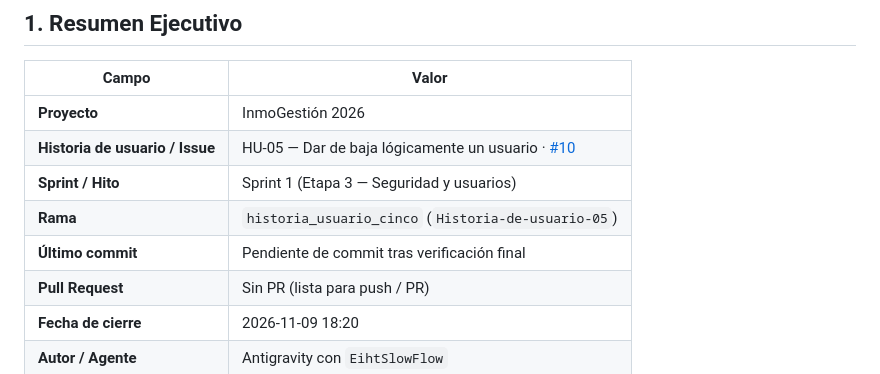
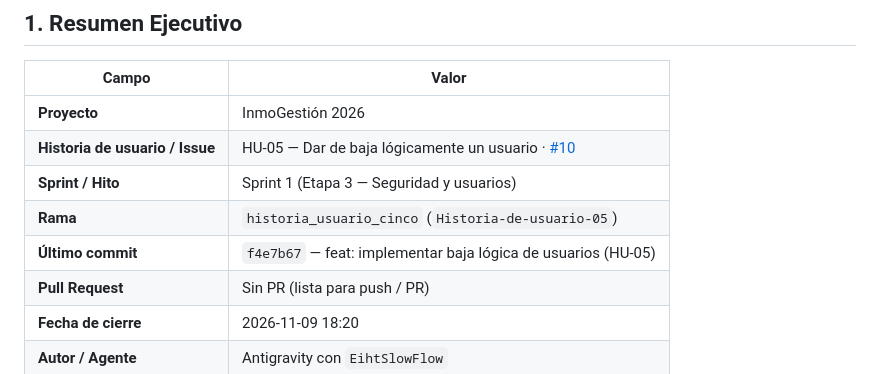
Before and after one commit to EihtSlowFlow/PS-TP_FINAL, a Markdown page: .docs/exec-plans/HU-05_handoff.md, the part around the change. Drawn GitHub-style.

Commit message:
docs: registrar commit de HU-05 en el handoff

```diff
--- a/.docs/exec-plans/HU-05_handoff.md
+++ b/.docs/exec-plans/HU-05_handoff.md
@@ -8,7 +8,7 @@
 | **Historia de usuario / Issue** | HU-05 — Dar de baja lógicamente un usuario · [#10](https://github.com/EihtSlowFlow/PS-TP_FINAL/issues/10) |
 | **Sprint / Hito** | Sprint 1 (Etapa 3 — Seguridad y usuarios) |
 | **Rama** | `historia_usuario_cinco` (`Historia-de-usuario-05`) |
-| **Último commit** | Pendiente de commit tras verificación final |
+| **Último commit** | `f4e7b67` — feat: implementar baja lógica de usuarios (HU-05) |
 | **Pull Request** | Sin PR (lista para push / PR) |
 | **Fecha de cierre** | 2026-11-09 18:20 |
 | **Autor / Agente** | Antigravity con `EihtSlowFlow` |
```
